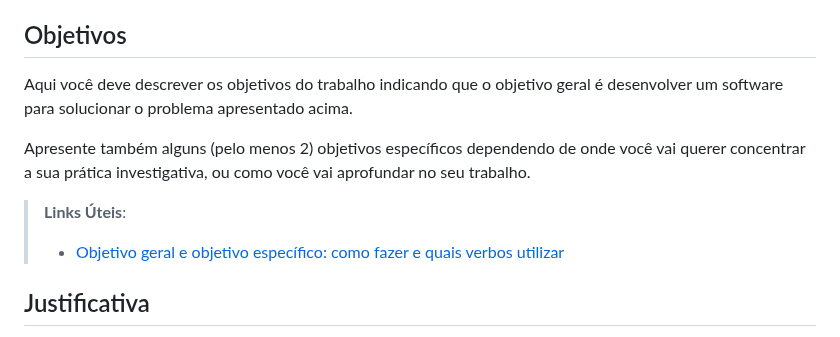
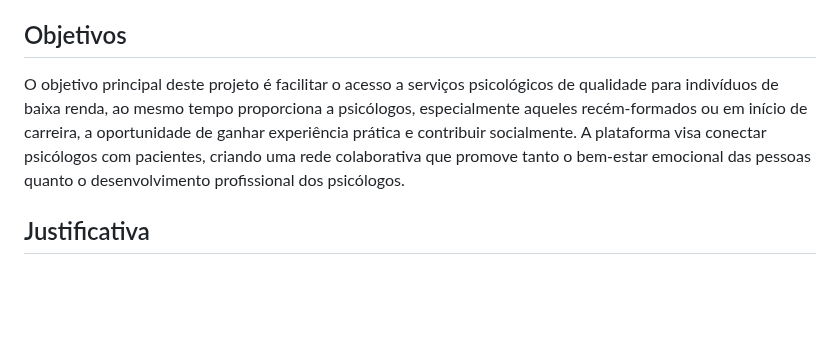
Before and after one commit to emersonjuunior/psiconexao, a Markdown page: docs/01-Documentação de Contexto.md, the part around the change. GitHub-like rendering; blank space fills up the shorter version.

```diff
--- a/docs/01-Documentação de Contexto.md
+++ b/docs/01-Documentação de Contexto.md
@@ -16,12 +16,8 @@ Nesse momento, o grupo pode optar por fazer uso  de ferramentas como Design Thin
 
 ## Objetivos
 
-Aqui você deve descrever os objetivos do trabalho indicando que o objetivo geral é desenvolver um software para solucionar o problema apresentado acima.
-
-Apresente também alguns (pelo menos 2) objetivos específicos dependendo de onde você vai querer concentrar a sua prática investigativa, ou como você vai aprofundar no seu trabalho.
-
-> **Links Úteis**:
-> - [Objetivo geral e objetivo específico: como fazer e quais verbos utilizar](https://blog.mettzer.com/diferenca-entre-objetivo-geral-e-objetivo-especifico/)
+O objetivo principal deste projeto é facilitar o acesso a serviços psicológicos de qualidade para indivíduos de baixa renda, ao mesmo tempo proporciona a psicólogos, especialmente aqueles recém-formados ou em início de carreira, a oportunidade de ganhar experiência prática e contribuir socialmente.
+A plataforma visa conectar psicólogos com pacientes, criando uma rede colaborativa que promove tanto o bem-estar emocional das pessoas quanto o desenvolvimento profissional dos psicólogos.
 
 ## Justificativa
 
```
